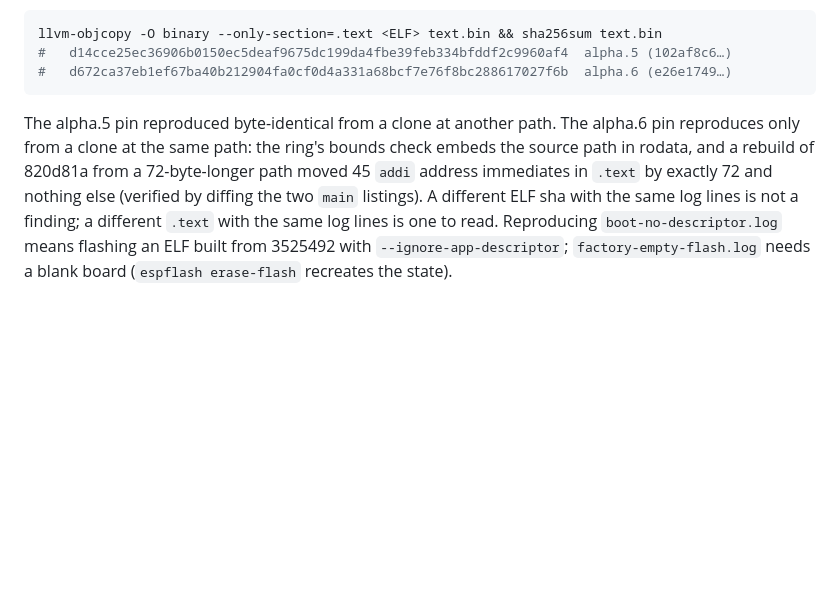
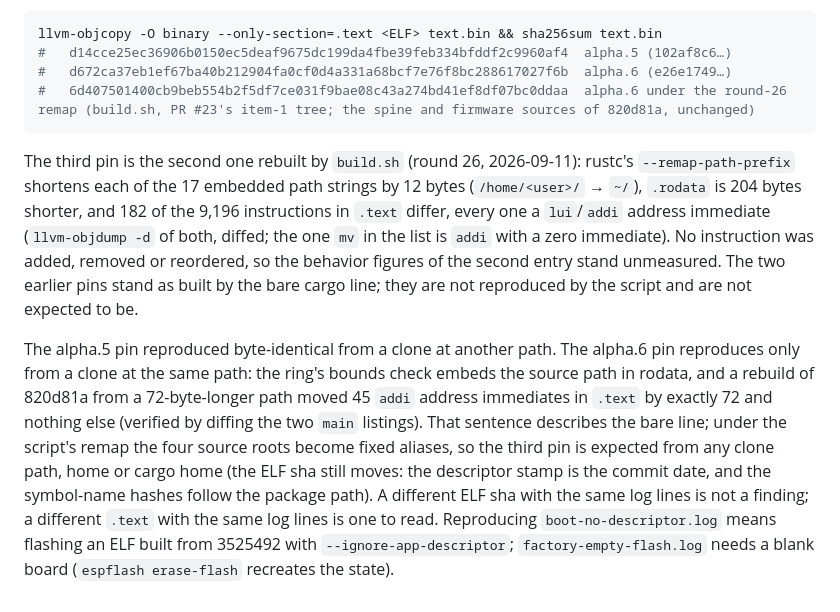
Before and after one commit to philo-the-dendron/NeuralOs-v2, a Markdown page: evidence/esp32c3-bringup/README.md, the part around the change. Rendered like a GitHub page; blank space fills up the shorter version.

Commit message:
evidence(esp32c3): the alpha.6 .text pin under the remap, appended beside the two bare-line pins
Round-26 brief, item 6. The script's remap shortens the 17 embedded
path strings by 12 bytes each, so the alpha.6 .text pin, which is
path-sensitive (45 immediates moved by 72 bytes, this README), moves
once more: 6d407501… from build.sh on the item-1 tree of this branch, the spine and firmware
sources of 820d81a unchanged. Evidence: llvm-objdump -d of both .text
sections, diffed — 182 of 9,196 instructions differ, every one a
lui/addi address immediate, none added, removed or reordered. The
behavior figures stand unmeasured; the board stays unplugged. The two
earlier pins stand as built by the bare line (GUARD 1: appended, not
edited); the path-dependence sentence is marked as describing the
bare line.

````diff
--- a/evidence/esp32c3-bringup/README.md
+++ b/evidence/esp32c3-bringup/README.md
@@ -252,14 +252,30 @@ is compared against:
 llvm-objcopy -O binary --only-section=.text <ELF> text.bin && sha256sum text.bin
 #   d14cce25ec36906b0150ec5deaf9675dc199da4fbe39feb334bfddf2c9960af4  alpha.5 (102af8c6…)
 #   d672ca37eb1ef67ba40b212904fa0cf0d4a331a68bcf7e76f8bc288617027f6b  alpha.6 (e26e1749…)
+#   6d407501400cb9beb554b2f5df7ce031f9bae08c43a274bd41ef8df07bc0ddaa  alpha.6 under the round-26 remap (build.sh, PR #23's item-1 tree; the spine and firmware sources of 820d81a, unchanged)
 ```
+
+The third pin is the second one rebuilt by `build.sh` (round 26,
+2026-09-11): rustc's `--remap-path-prefix` shortens each of the 17
+embedded path strings by 12 bytes (`/home/<user>/` → `~/`), `.rodata`
+is 204 bytes shorter, and 182 of the 9,196 instructions in `.text`
+differ, every one a `lui`/`addi` address immediate (`llvm-objdump -d`
+of both, diffed; the one `mv` in the list is `addi` with a zero
+immediate). No instruction was added, removed or reordered, so the
+behavior figures of the second entry stand unmeasured. The two
+earlier pins stand as built by the bare cargo line; they are not
+reproduced by the script and are not expected to be.
 
 The alpha.5 pin reproduced byte-identical from a clone at another
 path. The alpha.6 pin reproduces only from a clone at the same path:
 the ring's bounds check embeds the source path in rodata, and a
 rebuild of 820d81a from a 72-byte-longer path moved 45 `addi` address
 immediates in `.text` by exactly 72 and nothing else (verified by
-diffing the two `main` listings). A different ELF sha with the same
+diffing the two `main` listings). That sentence describes the bare
+line; under the script's remap the four source roots become fixed
+aliases, so the third pin is expected from any clone path, home or
+cargo home (the ELF sha still moves: the descriptor stamp is the
+commit date, and the symbol-name hashes follow the package path). A different ELF sha with the same
 log lines is not a finding; a different `.text` with the same log
 lines is one to read. Reproducing
 `boot-no-descriptor.log` means flashing an ELF built from 3525492 with
````
